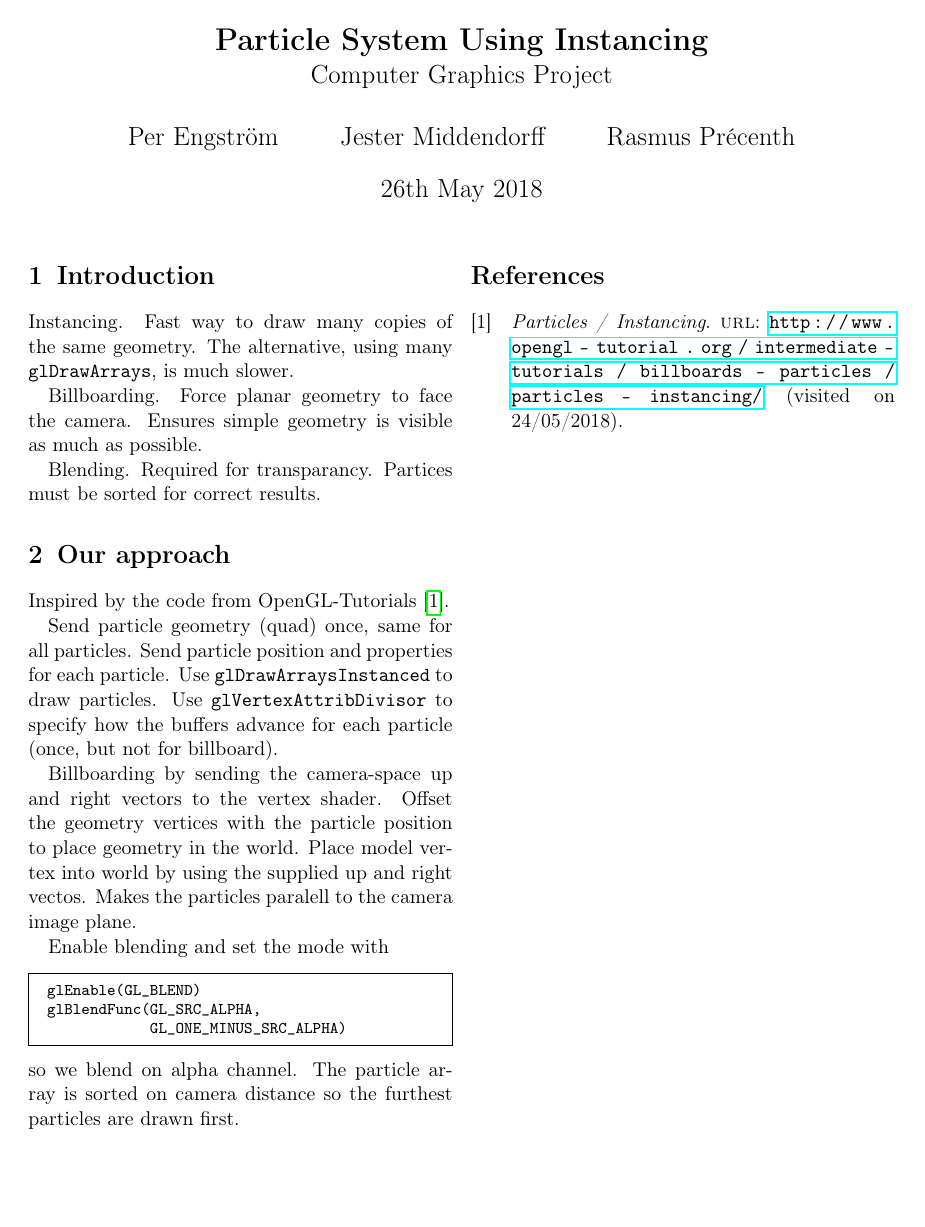
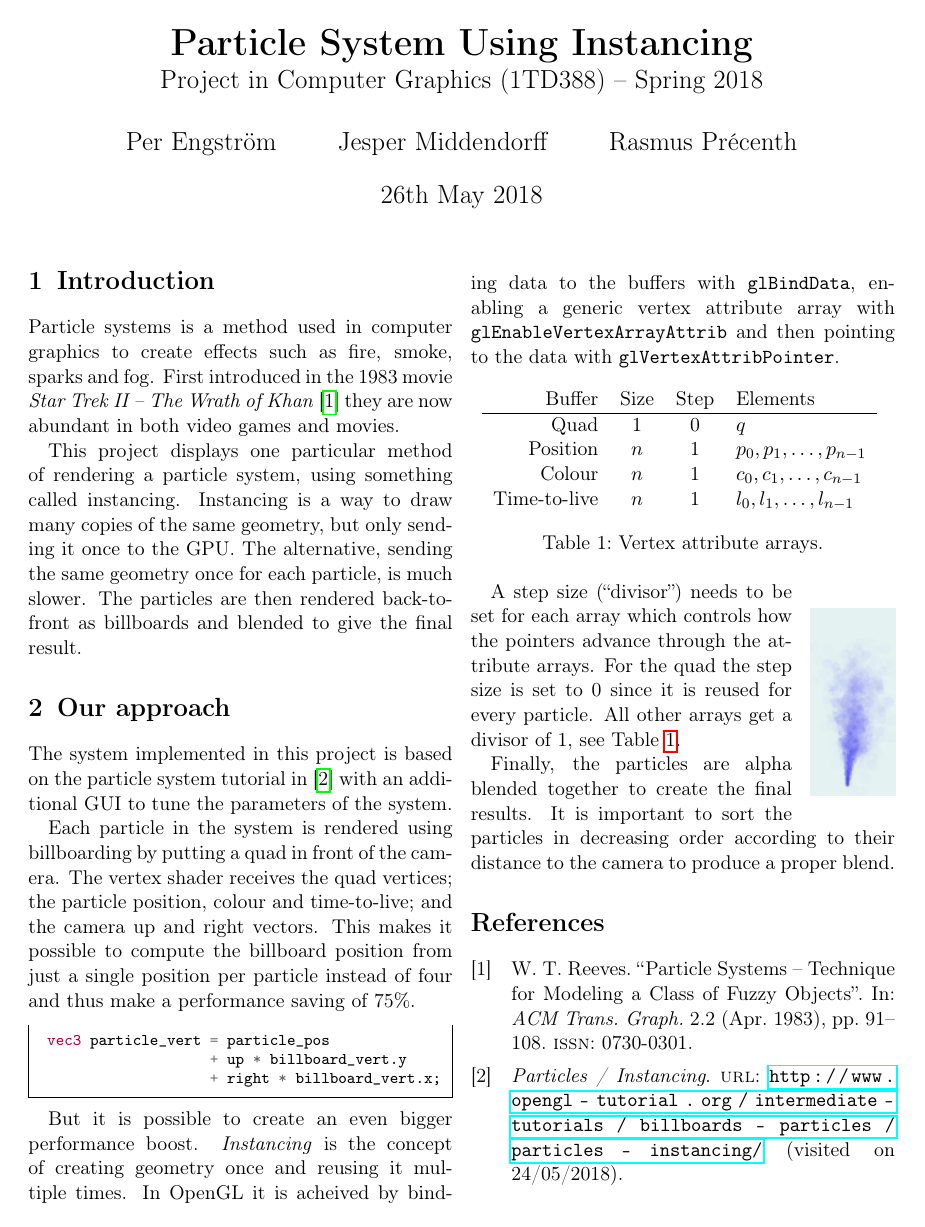
Before and after one commit to pengstrom/uu-computer-graphics-project-particle-system, a LaTeX document (report/report.tex): the whole page. Compiled offline with pdfLaTeX.

Commit message:
First full draft of the report.

```diff
--- a/report/report.tex
+++ b/report/report.tex
@@ -19,10 +19,12 @@
 \usepackage{mdframed}
 \surroundwithmdframed{minted}
 
+\usepackage{wrapfig}
+
 \setminted[c++]{fontsize=\footnotesize}
 \setminted[glsl]{fontsize=\footnotesize}
 
-\usepackage[sorting=nty,style=numeric]{biblatex}
+\usepackage[sorting=none,style=numeric]{biblatex}
 \bibliography{references}
 
 \renewcommand{\vec}[1]{\mathbf{#1}}
@@ -31,10 +33,10 @@
 
 \DeclareMathOperator*{\argmin}{arg\,min}
 
-\title{\LARGE Particle System Using Instancing\\
-    \normalfont \Large Computer Graphics Project}
+\title{\huge Particle System Using Instancing\\
+    \normalfont \Large Project in Computer Graphics (1TD388) -- Spring 2018}
 
-\author{Per Engström \and Jester Middendorff \and Rasmus Précenth}
+\author{Per Engström \and Jesper Middendorff \and Rasmus Précenth}
 
 \date{\today}
 
@@ -47,28 +49,70 @@
 \section{Introduction}
 \label{sec:introduction}
 
-Instancing. Fast way to draw many copies of the same geometry. The alternative, using many \texttt{glDrawArrays}, is much slower.
+Particle systems is a method used in computer graphics to create
+effects such as fire, smoke, sparks and fog. First introduced in the
+1983 movie \emph{Star Trek II -- The Wrath of Khan}~\cite{reeves1983}
+they are now abundant in both video games and movies.
 
-Billboarding. Force planar geometry to face the camera. Ensures simple geometry is visible as much as possible.
-
-Blending. Required for transparancy. Partices must be sorted for correct results.
+This project displays one particular method of rendering a particle
+system, using something called instancing. Instancing is a way to draw
+many copies of the same geometry, but only sending it once to the
+GPU. The alternative, sending the same geometry once for each
+particle, is much slower. The particles are then rendered
+back-to-front as billboards and blended to give the final result.
 
 \section{Our approach}
 \label{sec:our_approach}
 
-Inspired by the code from OpenGL-Tutorials~\cite{opengl-tutorial}.
+The system implemented in this project is based on the particle system
+tutorial in \cite{opengl-tutorial} with an additional GUI to tune the
+parameters of the system.
 
-Send particle geometry (quad) once, same for all particles. Send particle position and properties for each particle. Use \texttt{glDrawArraysInstanced} to draw particles. Use \texttt{glVertexAttribDivisor} to specify how the buffers advance for each particle (once, but not for billboard).
+Each particle in the system is rendered using billboarding by putting
+a quad in front of the camera. The vertex shader receives the quad
+vertices; the particle position, colour and time-to-live; and the
+camera up and right vectors. This makes it possible to compute the
+billboard position from just a single position per particle instead of
+four and thus make a performance saving of 75\%.
 
-Billboarding by sending the camera-space up and right vectors to the vertex shader. Offset the geometry vertices with the particle position to place geometry in the world. Place model vertex into world by using the supplied up and right vectos. Makes the particles paralell to the camera image plane.
+\begin{minted}{glsl}
+vec3 particle_vert = particle_pos
+                   + up * billboard_vert.y
+                   + right * billboard_vert.x;
+\end{minted}
 
-Enable blending and set the mode with
-\begin{minted}{c++}
-glEnable(GL_BLEND)
-glBlendFunc(GL_SRC_ALPHA,
-            GL_ONE_MINUS_SRC_ALPHA)
-\end{minted}
-so we blend on alpha channel. The particle array is sorted on camera distance so the furthest particles are drawn first.
+But it is possible to create an even bigger performance boost.
+\emph{Instancing} is the concept of creating geometry once and reusing
+it multiple times. In OpenGL it is acheived by binding data to the
+buffers with \texttt{glBindData}, enabling a generic vertex attribute
+array with \texttt{glEnableVertexArrayAttrib} and then pointing to the
+data with \texttt{glVertexAttribPointer}.
+\begin{table}[!h]
+  \centering
+  \begin{tabular}{r c c l}
+    Buffer & Size & Step & Elements \\
+    \hline
+    Quad & 1 & 0 & $q$ \\
+    Position & $n$ & 1 & $p_{0},p_{1},\dots,p_{n-1}$ \\
+    Colour & $n$ & 1 & $c_{0},c_{1},\dots,c_{n-1}$ \\
+    Time-to-live & $n$ & 1 & $l_{0},l_{1},\dots,l_{n-1}$ \\
+  \end{tabular}
+  \caption{Vertex attribute arrays.}
+  \label{tab:buffers}
+\end{table}
+
+\begin{wrapfigure}{R}{0.2\columnwidth}
+  \includegraphics[width=0.2\columnwidth]{smoke}
+\end{wrapfigure}
+A step size (``divisor'') needs to be set for each array which
+controls how the pointers advance through the attribute arrays. For
+the quad the step size is set to 0 since it is reused for every
+particle. All other arrays get a divisor of 1, see Table
+\ref{tab:buffers}.
+
+Finally, the particles are alpha blended together to create the final
+results. It is important to sort the particles in decreasing order
+according to their distance to the camera to produce a proper blend.
 
 \printbibliography
 
```
Also changed, not shown: report/references.bib (+19 -6 lines), report/smoke.png (added).
